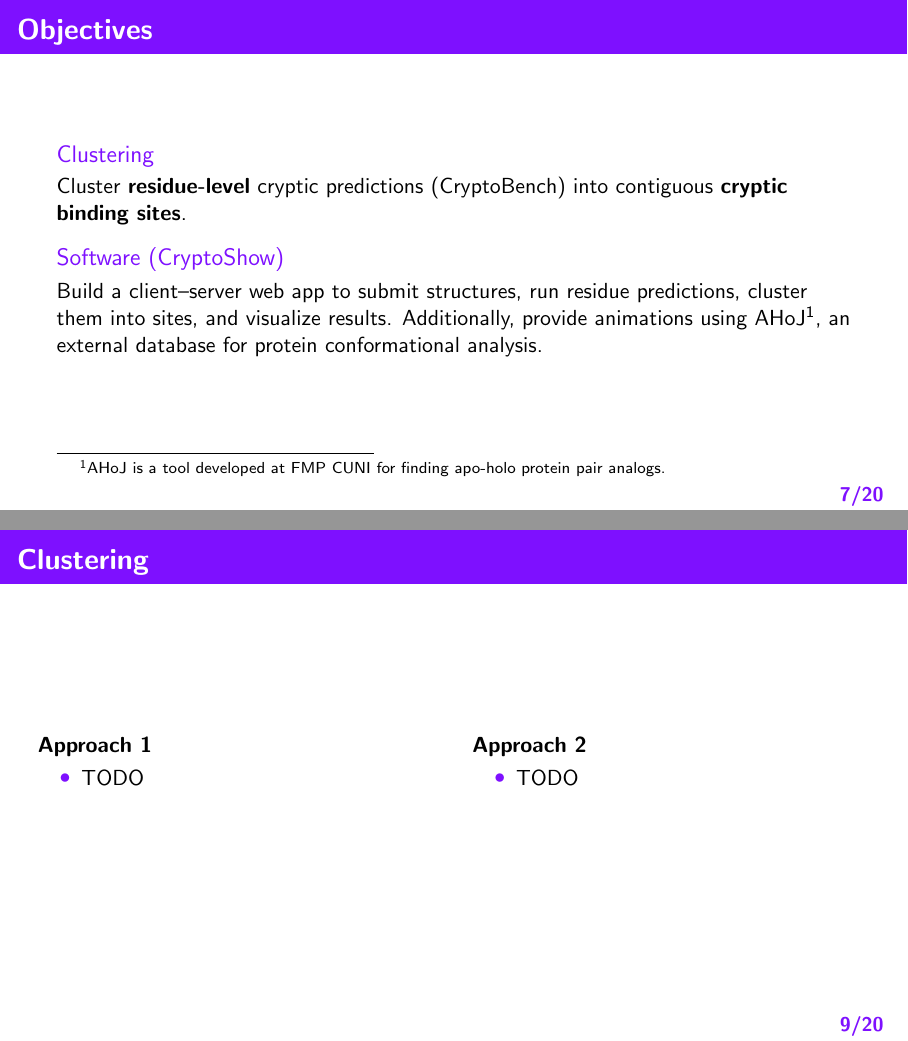
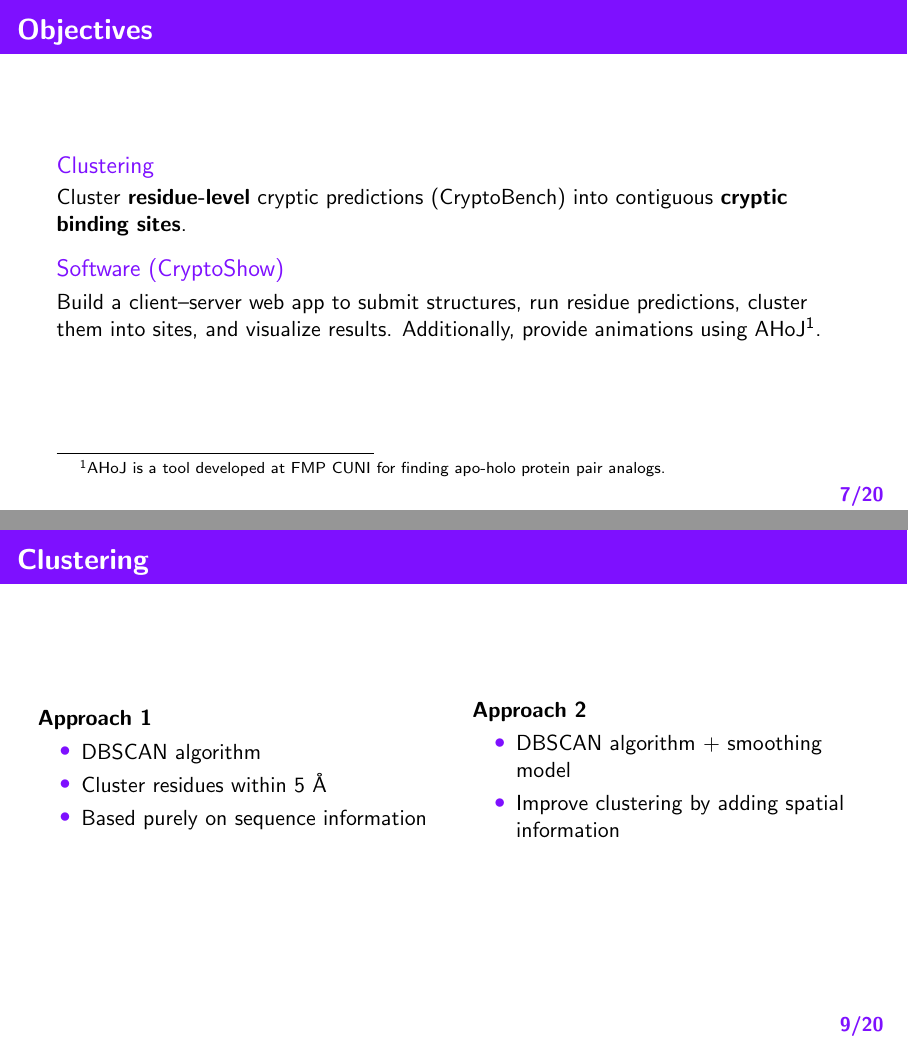
Before and after one commit to luk27official/master-presentation, LaTeX slides (latex/presentation.tex): pages 7 and 9 of 20, joined at a grey line. Compiled offline with pdfLaTeX.

Commit message:
Improvements v2

```diff
--- a/latex/presentation.tex
+++ b/latex/presentation.tex
@@ -135,7 +135,7 @@
   \end{block}
 
   \begin{block}{Software (CryptoShow)}
-    Build a client–server web app to submit structures, run residue predictions, cluster them into sites, and visualize results. Additionally, provide animations using AHoJ\footnote{AHoJ is a tool developed at FMP CUNI for finding apo-holo protein pair analogs.}, an external database for protein conformational analysis.
+    Build a client–server web app to submit structures, run residue predictions, cluster them into sites, and visualize results. Additionally, provide animations using AHoJ\footnote{AHoJ is a tool developed at FMP CUNI for finding apo-holo protein pair analogs.}.
   \end{block}
 \end{frame}
 
@@ -160,13 +160,16 @@
     \begin{column}{0.5\textwidth}
       \textbf{Approach 1}
       \begin{itemize}
-        \item TODO
+        \item DBSCAN algorithm
+        \item Cluster residues within 5 \AA
+        \item Based purely on sequence information
       \end{itemize}
     \end{column}
     \begin{column}{0.5\textwidth}
       \textbf{Approach 2}
       \begin{itemize}
-        \item TODO
+        \item DBSCAN algorithm + smoothing model
+        \item Improve clustering by adding spatial information
       \end{itemize}
     \end{column}
   \end{columns}
```
